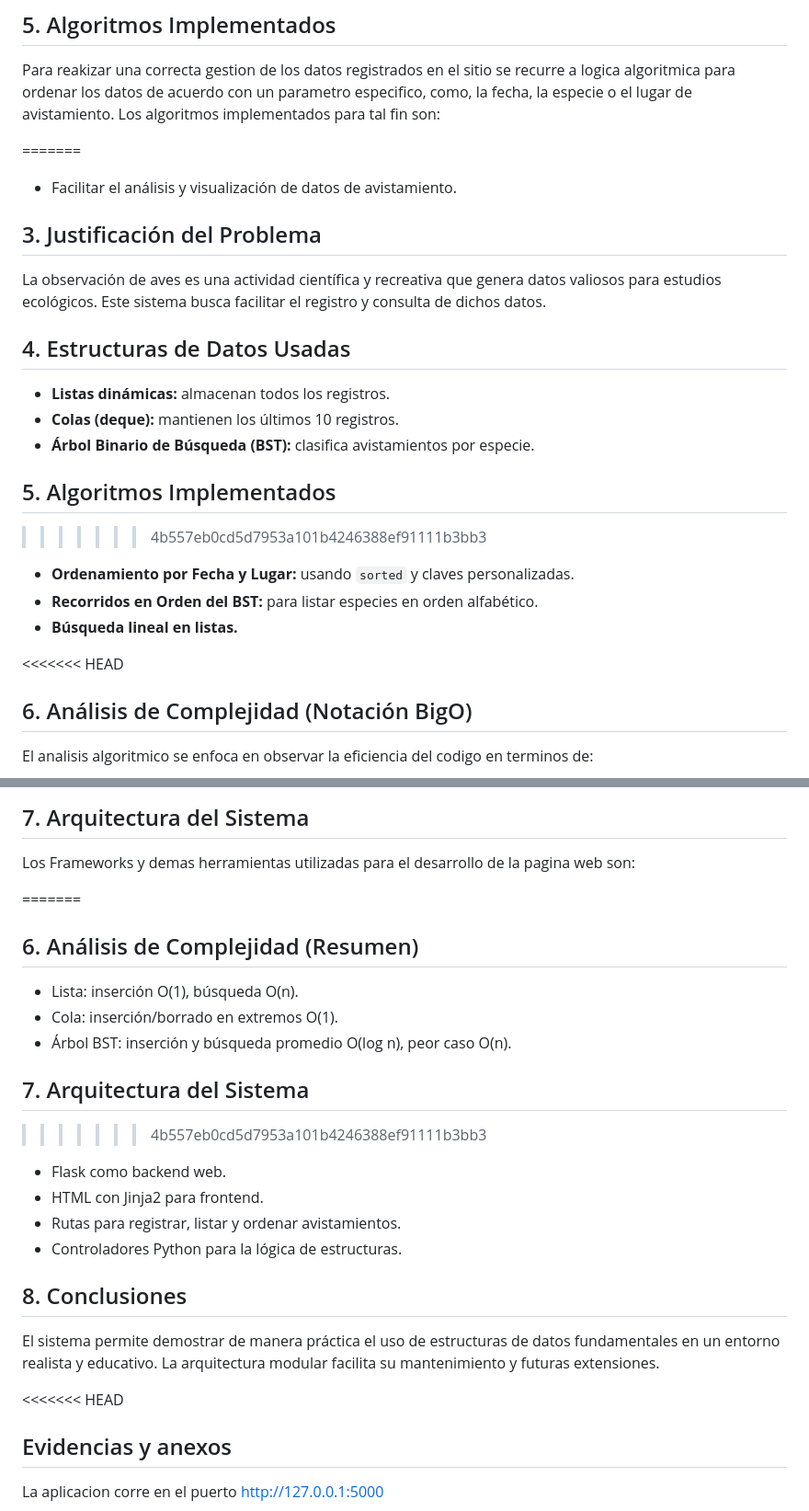
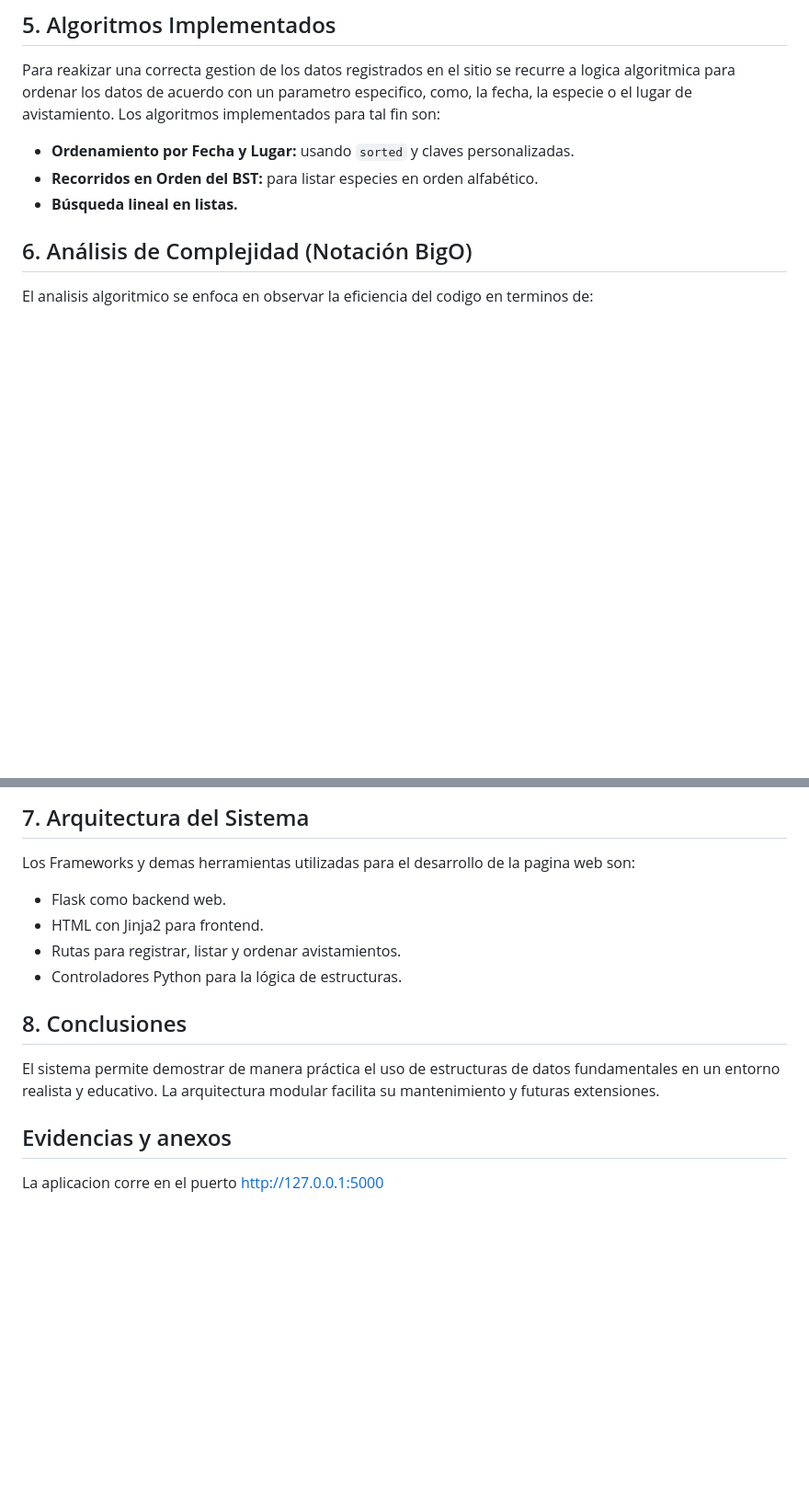
Before and after one commit to juanda943/birdWatch, a Markdown page: docs/informe_tecnico.md, 2 parts joined by grey strips. Shown at 92% size. Rendered like a GitHub page; blank space fills up the shorter version.

Commit message:
Actualización del informe técnico

```diff
--- a/docs/informe_tecnico.md
+++ b/docs/informe_tecnico.md
@@ -34,24 +28,10 @@ listas dinámicas (para almacenar los avistamientos), colas (para registrar los
 
 Para reakizar una correcta gestion de los datos registrados en el sitio se recurre a logica algoritmica para ordenar los datos de acuerdo con un parametro especifico, como, la fecha, la especie o el lugar de avistamiento. Los algoritmos implementados para tal fin son:
 
-=======
-- Facilitar el análisis y visualización de datos de avistamiento.
-
-## 3. Justificación del Problema
-La observación de aves es una actividad científica y recreativa que genera datos valiosos para estudios ecológicos. Este sistema busca facilitar el registro y consulta de dichos datos.
-
-## 4. Estructuras de Datos Usadas
-- **Listas dinámicas:** almacenan todos los registros.
-- **Colas (deque):** mantienen los últimos 10 registros.
-- **Árbol Binario de Búsqueda (BST):** clasifica avistamientos por especie.
-
-## 5. Algoritmos Implementados
->>>>>>> 4b557eb0cd5d7953a101b4246388ef91111b3bb3
 - **Ordenamiento por Fecha y Lugar:** usando `sorted` y claves personalizadas.
 - **Recorridos en Orden del BST:** para listar especies en orden alfabético.
 - **Búsqueda lineal en listas.**
 
-<<<<<<< HEAD
 ## 6. Análisis de Complejidad (Notación BigO)
 
 El analisis algoritmico se enfoca en observar la eficiencia del codigo en terminos de:
@@ -127,14 +107,6 @@ Utilizando entonces la notación Big O, se tiene el siguiente analisis de comple
 
 Los Frameworks y demas herramientas utilizadas para el desarrollo de la pagina web son:
 
-=======
-## 6. Análisis de Complejidad (Resumen)
-- Lista: inserción O(1), búsqueda O(n).
-- Cola: inserción/borrado en extremos O(1).
-- Árbol BST: inserción y búsqueda promedio O(log n), peor caso O(n).
-
-## 7. Arquitectura del Sistema
->>>>>>> 4b557eb0cd5d7953a101b4246388ef91111b3bb3
 - Flask como backend web.
 - HTML con Jinja2 para frontend.
 - Rutas para registrar, listar y ordenar avistamientos.
@@ -143,7 +115,6 @@ Los Frameworks y demas herramientas utilizadas para el desarrollo de la pagina w
 ## 8. Conclusiones
 El sistema permite demostrar de manera práctica el uso de estructuras de datos fundamentales en un entorno realista y educativo. La arquitectura modular facilita su mantenimiento y futuras extensiones.
 
-<<<<<<< HEAD
 ## Evidencias y anexos
 
 La aplicacion corre en el puerto http://127.0.0.1:5000
```
Also changed, not shown: other parts of docs/informe_tecnico.md (+1 -11 lines).
